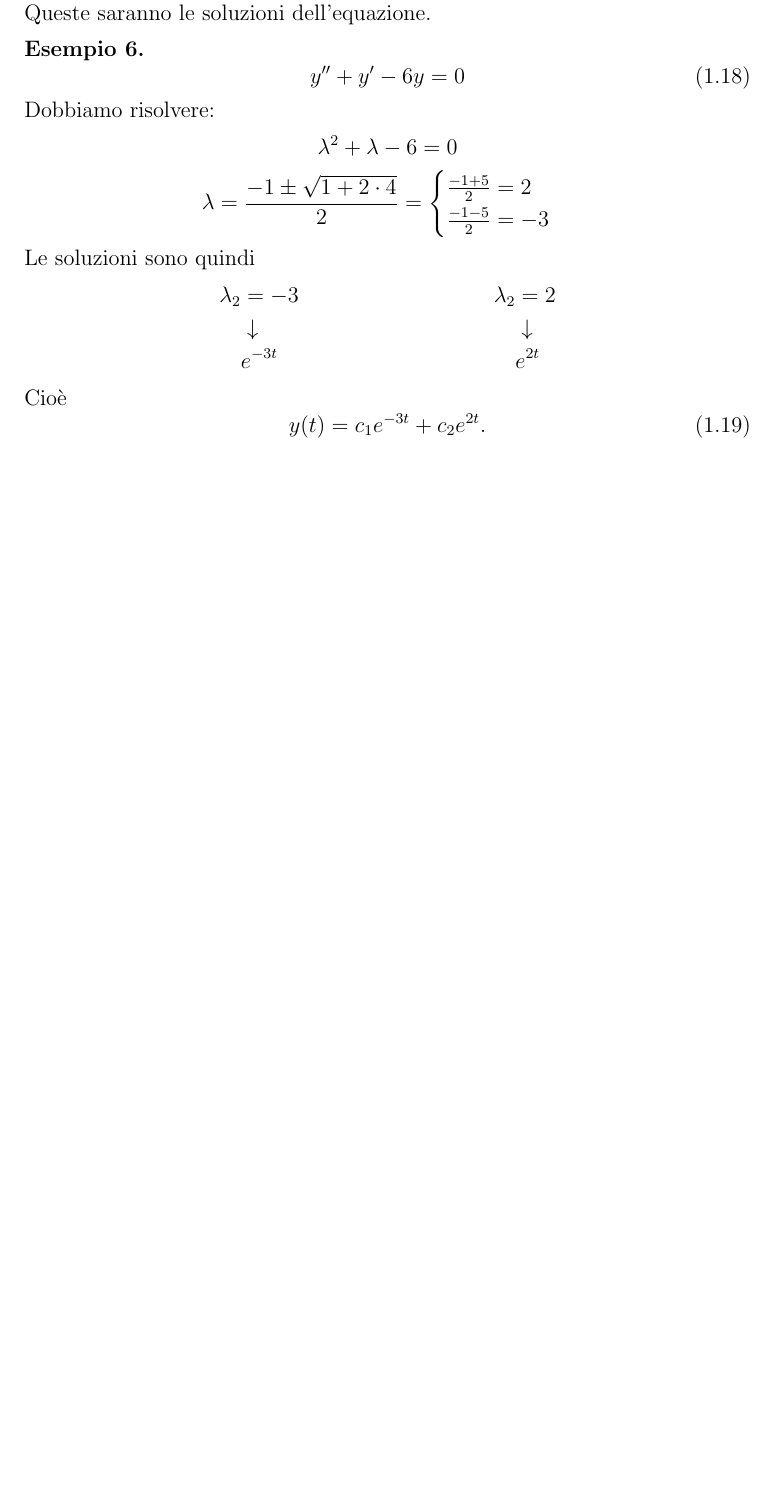
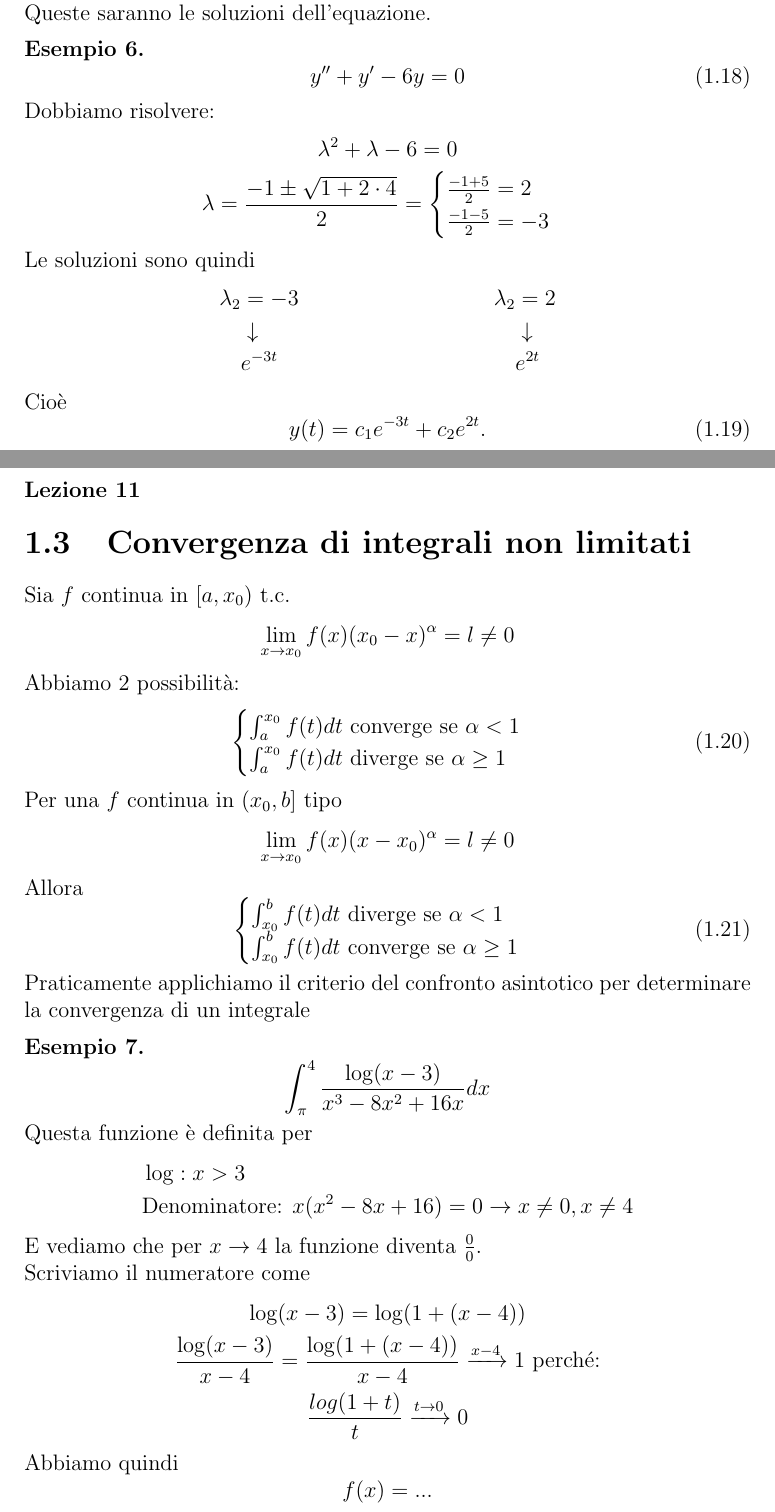
Before and after one commit to jakecolon3/latex-notes, a LaTeX document (Anno 1/Secondo Semestre/Analisi/Equazioni Differenziali.tex): part of page 9 of 9 before the commit and two parts of pages 9 and 10 of 12 after it, the two joined at a grey line, cut so that both start at the same text, the shorter picture padded with empty space. Compiled offline with pdfLaTeX.

Commit message:
analisi: convergenza integrali

```diff
--- a/Anno 1/Secondo Semestre/Analisi/Equazioni Differenziali.tex
+++ b/Anno 1/Secondo Semestre/Analisi/Equazioni Differenziali.tex
@@ -366,3 +366,49 @@ Queste saranno le soluzioni dell'equazione.
     \end{equation}
 \end{esempio}
 
+\subsubsection{Lezione 11}
+\section{Convergenza di integrali non limitati}
+Sia $f$ continua in $[a, x_0)$ t.c.
+\begin{equation*}
+    \lim_{x\to x_0}f(x)(x_0-x)^{\alpha}=l\not=0
+\end{equation*}
+Abbiamo 2 possibilità:
+\begin{equation}
+    \begin{cases}
+        \int_{a}^{x_0} f(t) dt \text{ converge se }\alpha<1\\
+        \int_{a}^{x_0} f(t) dt \text{ diverge se }\alpha \geq 1
+    \end{cases}
+\end{equation}
+Per una $f$ continua in $(x_0, b]$ tipo
+\begin{equation*}
+    \lim_{x\to x_0}f(x)(x-x_0)^{\alpha}=l\not=0
+\end{equation*}
+Allora
+\begin{equation}
+    \begin{cases}
+        \int_{x_0}^{b} f(t) dt \text{ diverge se }\alpha<1\\
+        \int_{x_0}^{b} f(t) dt \text{ converge se }\alpha \geq 1
+    \end{cases}
+\end{equation}
+Praticamente applichiamo il criterio del confronto asintotico per determinare la convergenza di un integrale
+
+\begin{esempio}
+    \begin{equation*}
+        \int_{\pi}^{4} \frac{\log(x-3)}{x^3-8x^2+16x} dx
+    \end{equation*}
+    Questa funzione è definita per
+    \begin{align*}
+        &\log: x>3 \\
+        &\text{Denominatore: } x(x^2-8x+16) = 0 \to x \not= 0, x \not= 4
+    \end{align*}
+    E vediamo che per $x\to4$ la funzione diventa $\frac{0}{0}$.\\
+    Scriviamo il numeratore come
+    \begin{gather*}
+        \log(x-3)=\log(1+(x-4)) \\
+        \frac{\log(x-3)}{x-4}= \frac{\log(1+(x-4))}{x-4} \xrightarrow{x-4} 1 \text{   perché:}\\
+        \frac{log(1+t)}{t} \xrightarrow{t\to0}0
+    \end{gather*}
+    Abbiamo quindi
+    \begin{equation*}
+        f(x) = ...
+    \end{equation*}
```
Also changed, not shown: Anno 1/Secondo Semestre/Analisi/Equazioni Differenziali.tex (68 more changed lines).
